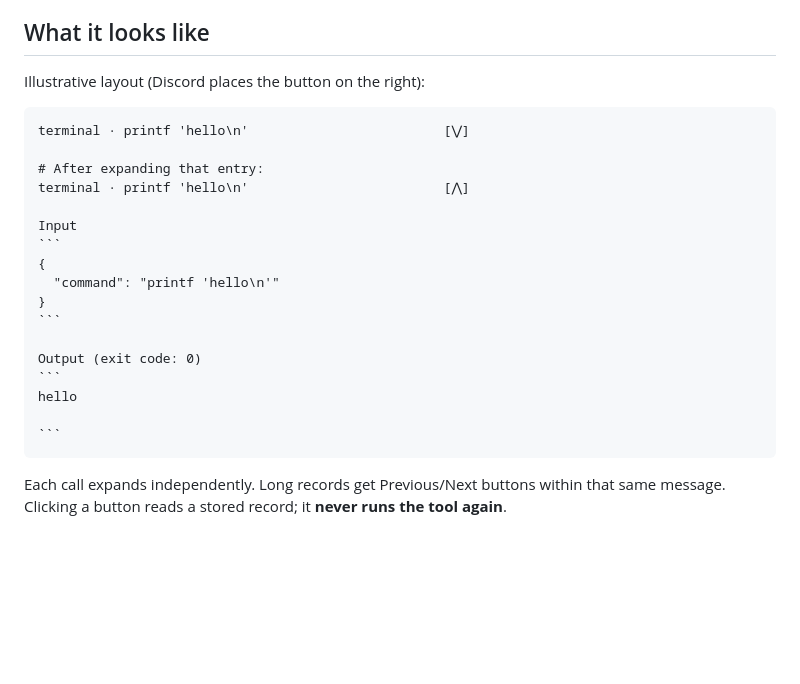
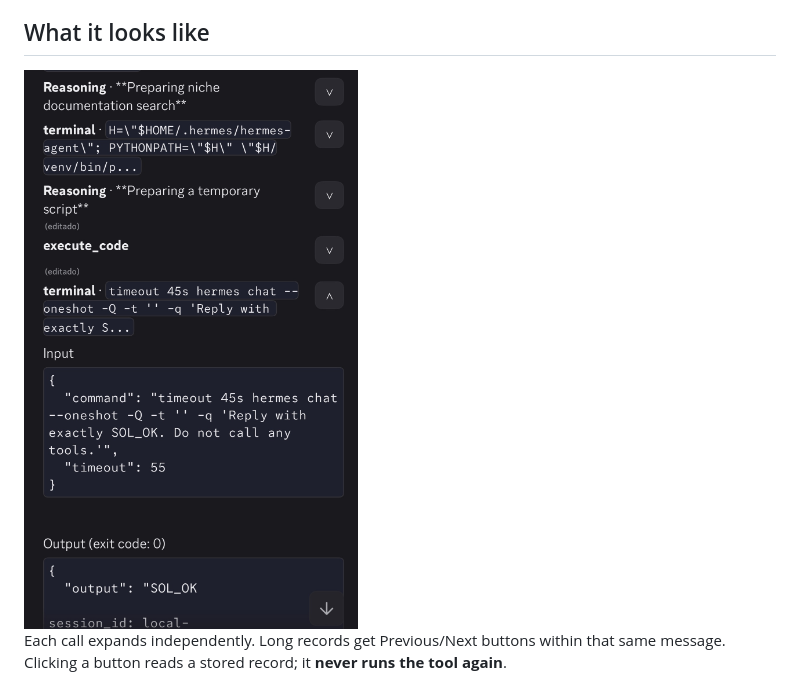
Before and after one commit to Megarushing/hermes-discord-tool-inspector, a Markdown page: README.md, the part around the change. GitHub-like rendering; pictures changed too: docs/images/discord-tool-inspector.png (added); blank space fills up the shorter version.

Commit message:
Show the Discord inspector in a screenshot

`````diff
--- a/README.md
+++ b/README.md
@@ -6,27 +6,7 @@ Verbose tool logs can overwhelm a conversation; short progress messages omit the
 
 ## What it looks like
 
-Illustrative layout (Discord places the button on the right):
-
-````text
-terminal · printf 'hello\n'                         [⋁]
-
-# After expanding that entry:
-terminal · printf 'hello\n'                         [⋀]
-
-Input
-```
-{
-  "command": "printf 'hello\n'"
-}
-```
-
-Output (exit code: 0)
-```
-hello
-
-```
-````
+<img src="docs/images/discord-tool-inspector.png" width="480" alt="Discord Tool Inspector with collapsed entries above an expanded terminal call showing its input and output (exit code 0).">
 
 Each call expands independently. Long records get Previous/Next buttons within that same message. Clicking a button reads a stored record; it **never runs the tool again**.
 
`````
